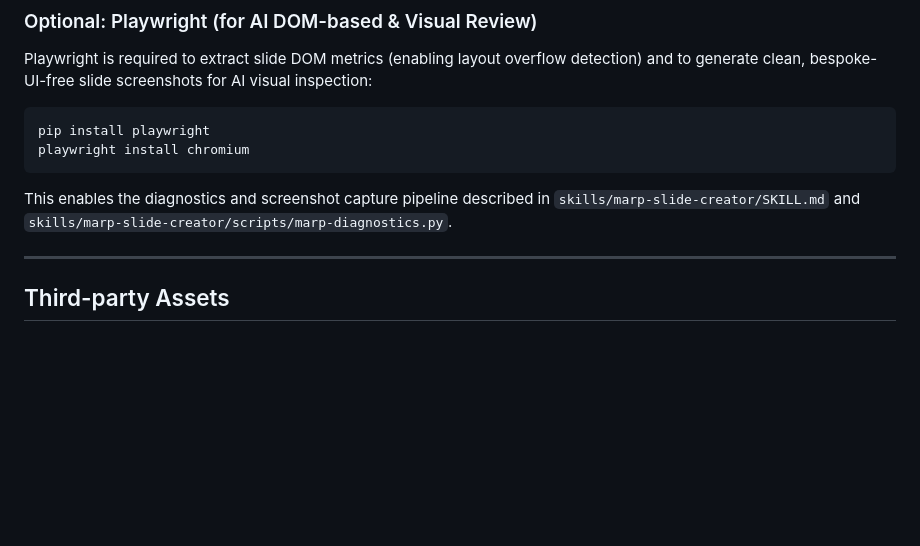
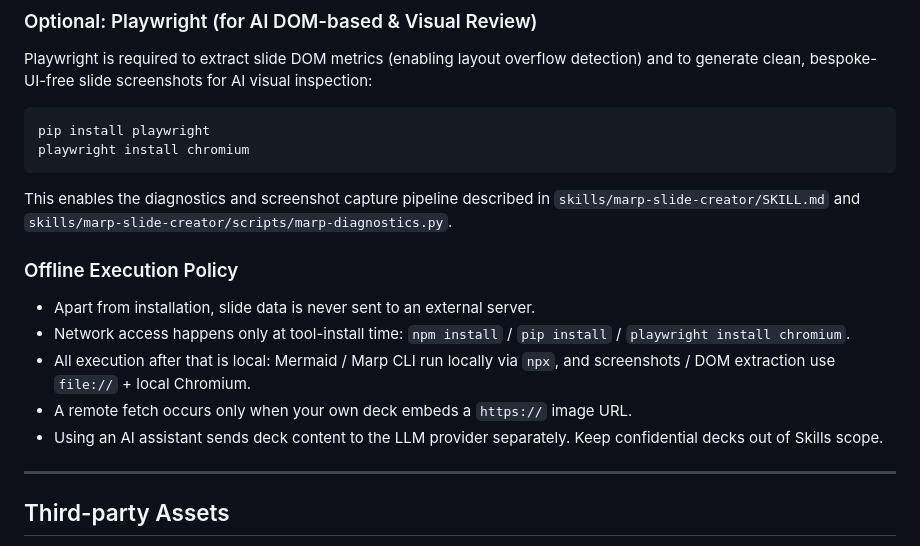
Before and after one commit to FunUd/ai-centric-marp-themes, a Markdown page: README.md, the part around the change. Rendered like a GitHub page; blank space fills up the shorter version.

Commit message:
docs(readme): declare offline execution policy

```diff
--- a/README.md
+++ b/README.md
@@ -745,6 +745,14 @@ playwright install chromium
 
 This enables the diagnostics and screenshot capture pipeline described in `skills/marp-slide-creator/SKILL.md` and `skills/marp-slide-creator/scripts/marp-diagnostics.py`.
 
+### Offline Execution Policy
+
+- Apart from installation, slide data is never sent to an external server.
+- Network access happens only at tool-install time: `npm install` / `pip install` / `playwright install chromium`.
+- All execution after that is local: Mermaid / Marp CLI run locally via `npx`, and screenshots / DOM extraction use `file://` + local Chromium.
+- A remote fetch occurs only when your own deck embeds a `https://` image URL.
+- Using an AI assistant sends deck content to the LLM provider separately. Keep confidential decks out of Skills scope.
+
 ---
 
 ## Third-party Assets
```
